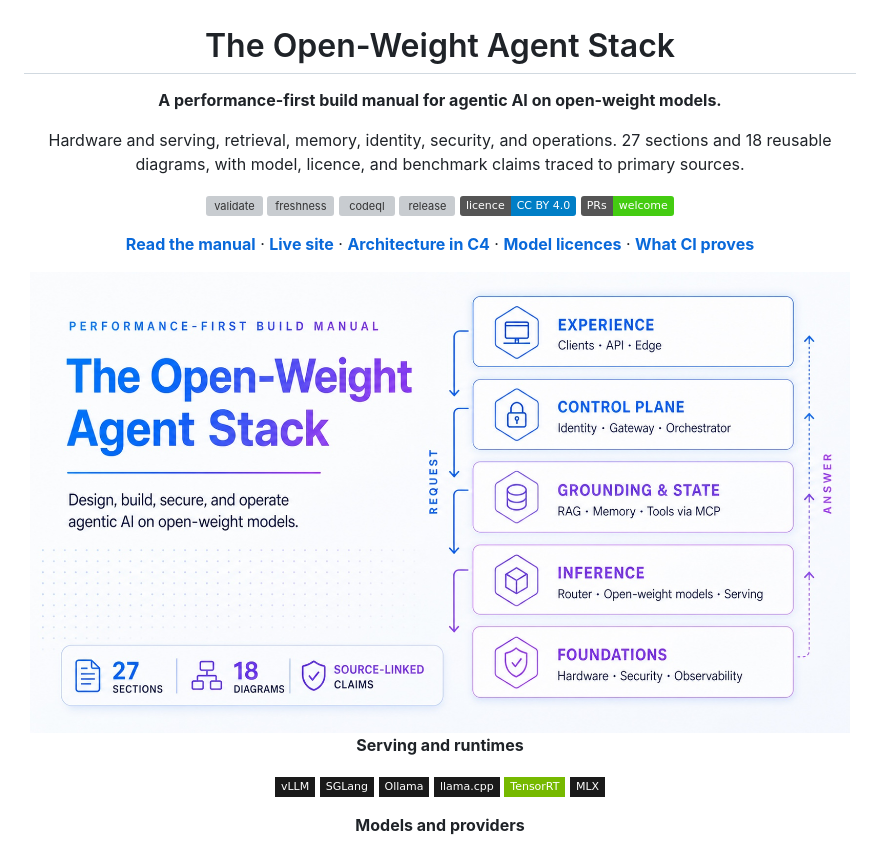
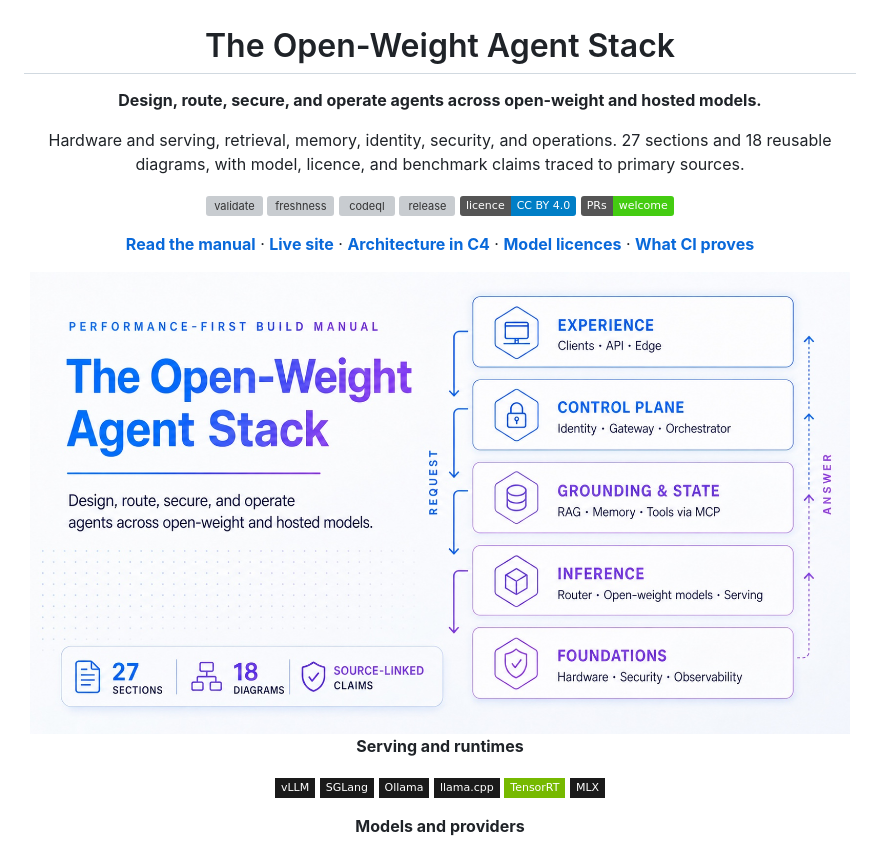
Before and after one commit to mlvpatel/open-weight-agent-stack, a Markdown page: README.md, the part around the change. Rendered like a GitHub page; pictures changed too: docs/assets/readme-architecture.jpg; badges without logos; grey boxes are pictures that could not be loaded.

Commit message:
docs: clarify hybrid model scope

```diff
--- a/README.md
+++ b/README.md
@@ -2,7 +2,7 @@
 
 # The Open-Weight Agent Stack
 
-**A performance-first build manual for agentic AI on open-weight models.**
+**Design, route, secure, and operate agents across open-weight and hosted models.**
 
 Hardware and serving, retrieval, memory, identity, security, and operations.
 27 sections and 18 reusable diagrams, with model, licence, and benchmark claims traced to primary sources.
```
Also changed, not shown: CHANGELOG.md (+2 -1 lines), 2 other files.
